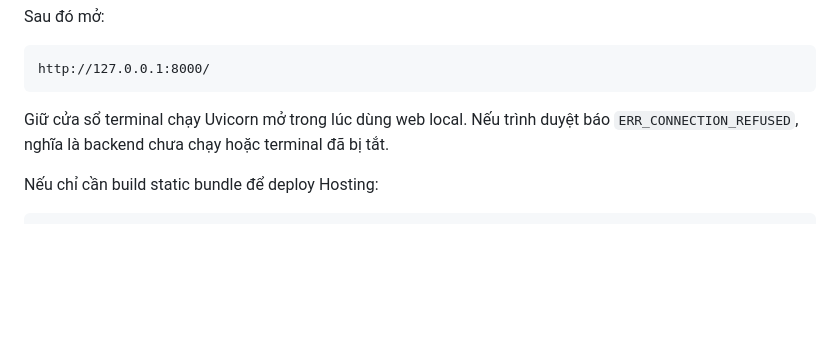
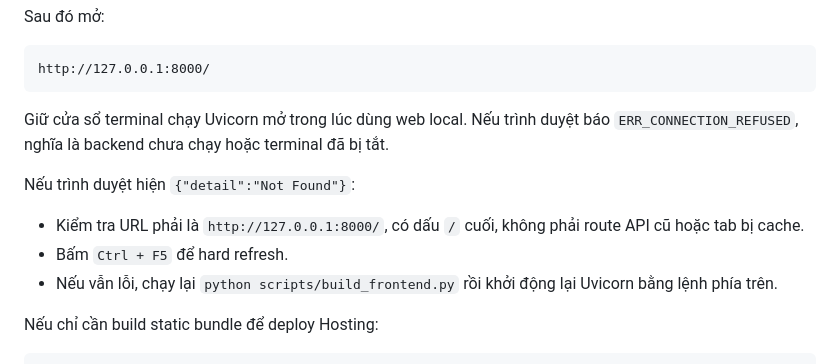
Before and after one commit to Quangbk47/distillation-simulator, a Markdown page: README.md, the part around the change. Drawn GitHub-style; blank space fills up the shorter version.

Commit message:
docs: clarify local run troubleshooting

````diff
--- a/README.md
+++ b/README.md
@@ -103,6 +103,14 @@ Giữ cửa sổ terminal chạy Uvicorn mở trong lúc dùng web local. Nếu
 báo `ERR_CONNECTION_REFUSED`, nghĩa là backend chưa chạy hoặc terminal đã bị
 tắt.
 
+Nếu trình duyệt hiện `{"detail":"Not Found"}`:
+
+- Kiểm tra URL phải là `http://127.0.0.1:8000/`, có dấu `/` cuối, không phải
+  route API cũ hoặc tab bị cache.
+- Bấm `Ctrl + F5` để hard refresh.
+- Nếu vẫn lỗi, chạy lại `python scripts/build_frontend.py` rồi khởi động lại
+  Uvicorn bằng lệnh phía trên.
+
 Nếu chỉ cần build static bundle để deploy Hosting:
 
 ```powershell
````
Also changed, not shown: docs/PROGRESS.md (+3 -1 lines).
